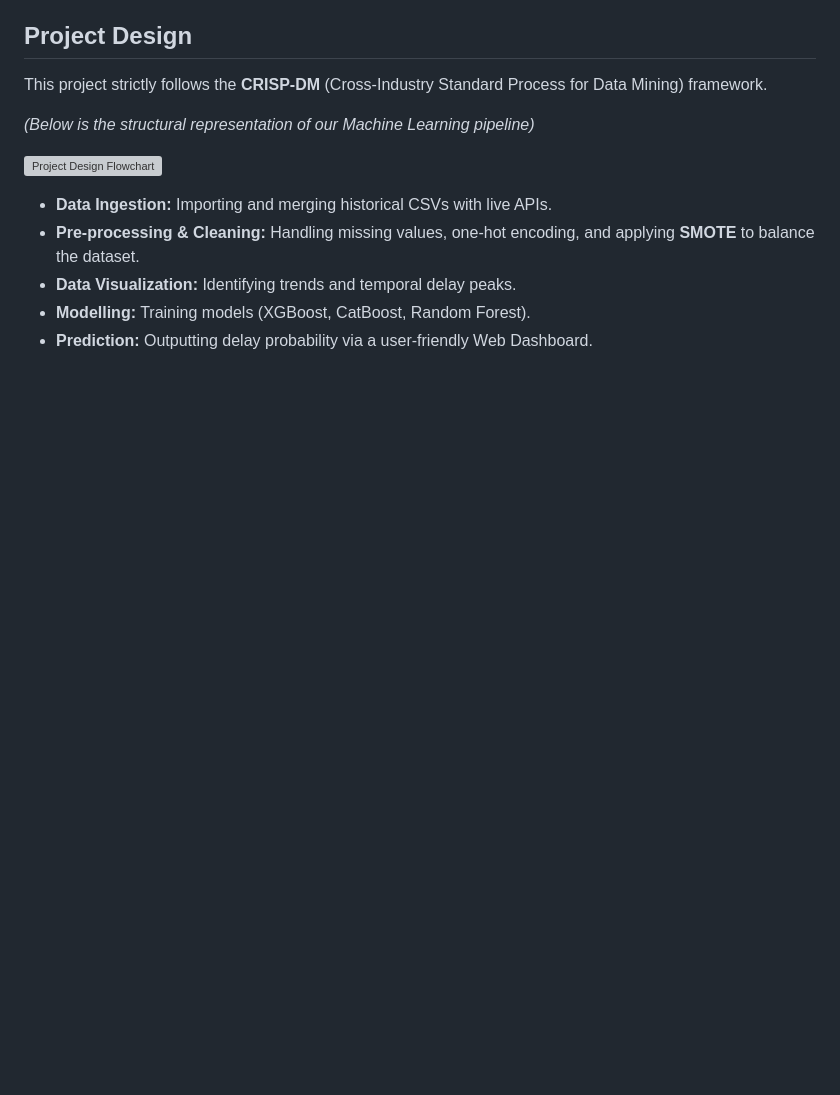
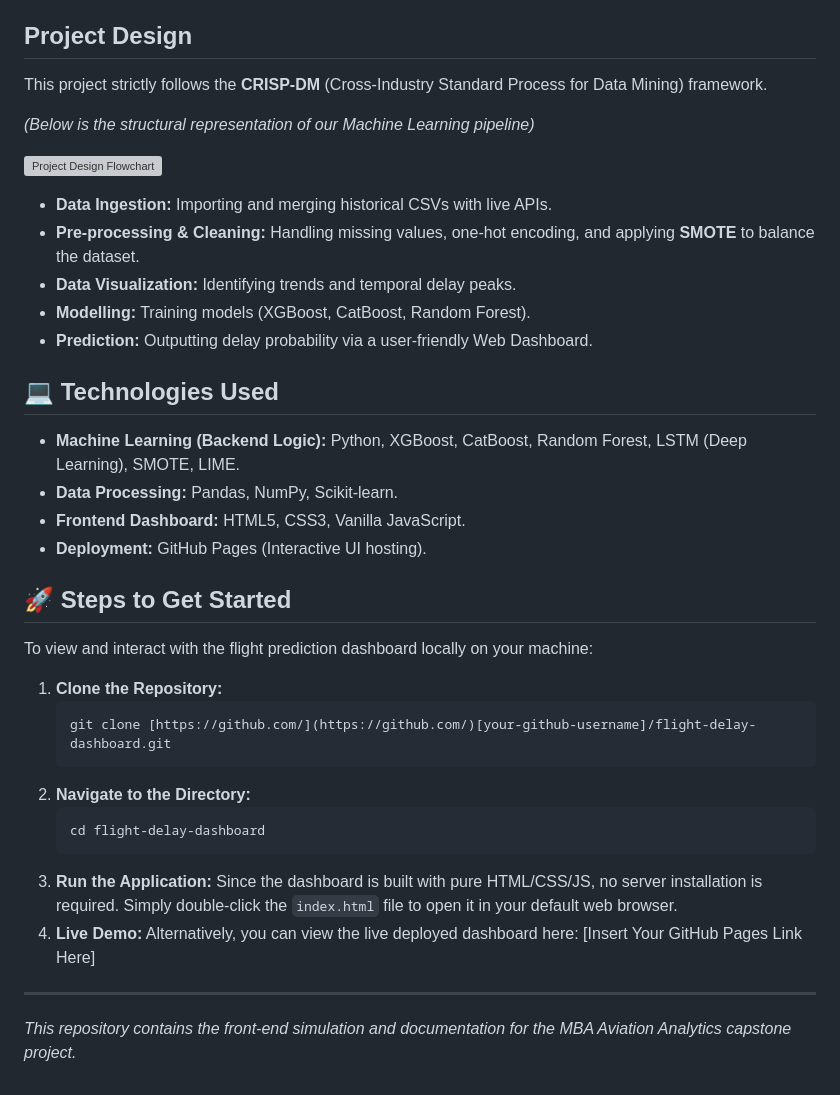
Before and after one commit to krishna8871/flight-delay-dashboard, a Markdown page: README.md, the part around the change. Drawn GitHub-style; blank space fills up the shorter version; grey boxes are pictures that could not be loaded.

````diff
--- a/README.md
+++ b/README.md
@@ -41,3 +41,27 @@ This project strictly follows the **CRISP-DM** (Cross-Industry Standard Process
 * **Data Visualization:** Identifying trends and temporal delay peaks.
 * **Modelling:** Training models (XGBoost, CatBoost, Random Forest).
 * **Prediction:** Outputting delay probability via a user-friendly Web Dashboard.
+
+## 💻 Technologies Used
+* **Machine Learning (Backend Logic):** Python, XGBoost, CatBoost, Random Forest, LSTM (Deep Learning), SMOTE, LIME.
+* **Data Processing:** Pandas, NumPy, Scikit-learn.
+* **Frontend Dashboard:** HTML5, CSS3, Vanilla JavaScript.
+* **Deployment:** GitHub Pages (Interactive UI hosting).
+
+## 🚀 Steps to Get Started
+To view and interact with the flight prediction dashboard locally on your machine:
+
+1.  **Clone the Repository:**
+    ```bash
+    git clone [https://github.com/](https://github.com/)[your-github-username]/flight-delay-dashboard.git
+    ```
+2.  **Navigate to the Directory:**
+    ```bash
+    cd flight-delay-dashboard
+    ```
+3.  **Run the Application:**
+    Since the dashboard is built with pure HTML/CSS/JS, no server installation is required. Simply double-click the `index.html` file to open it in your default web browser.
+4.  **Live Demo:** Alternatively, you can view the live deployed dashboard here: [Insert Your GitHub Pages Link Here]
+
+---
+*This repository contains the front-end simulation and documentation for the MBA Aviation Analytics capstone project.*
````
